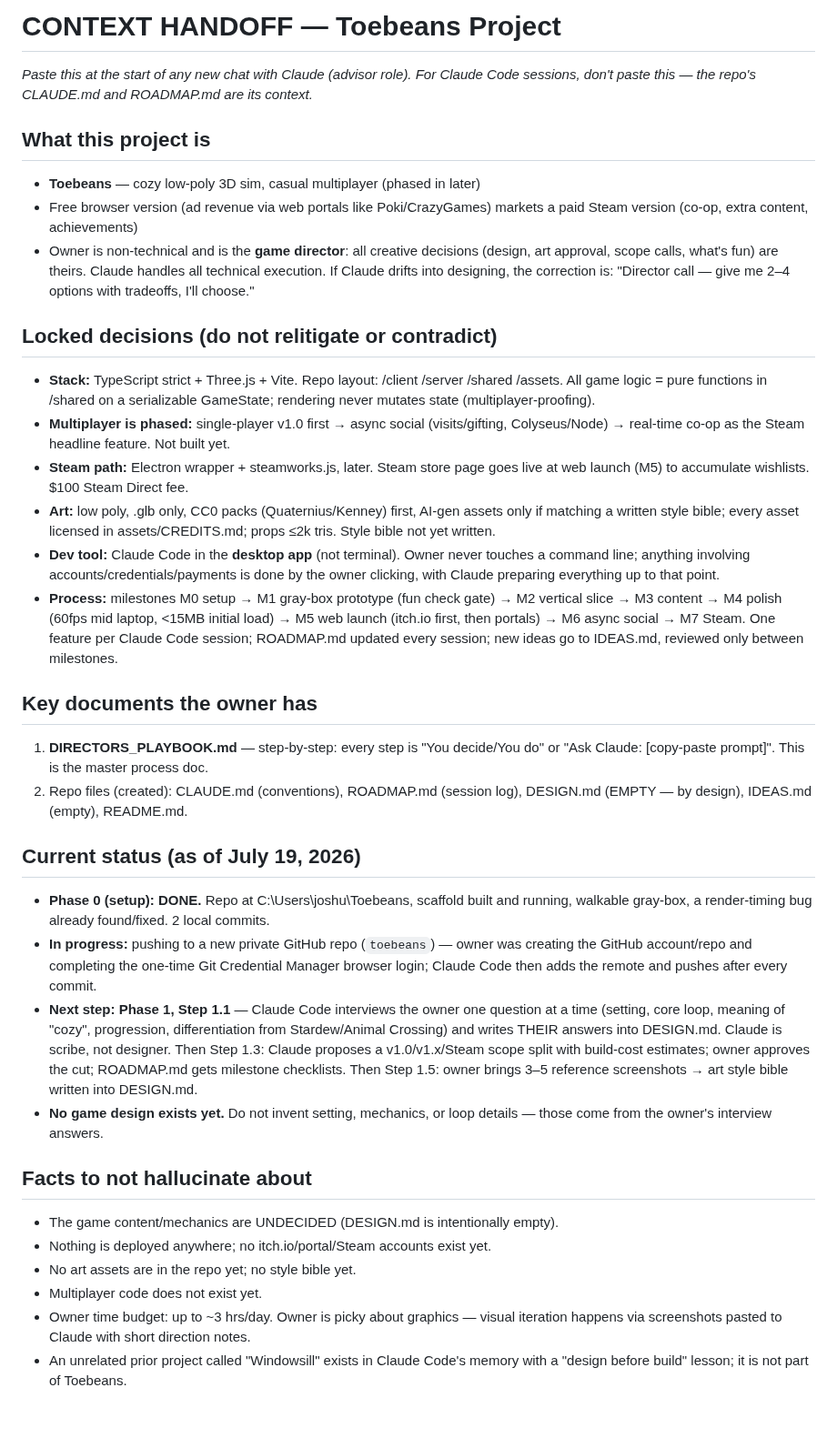
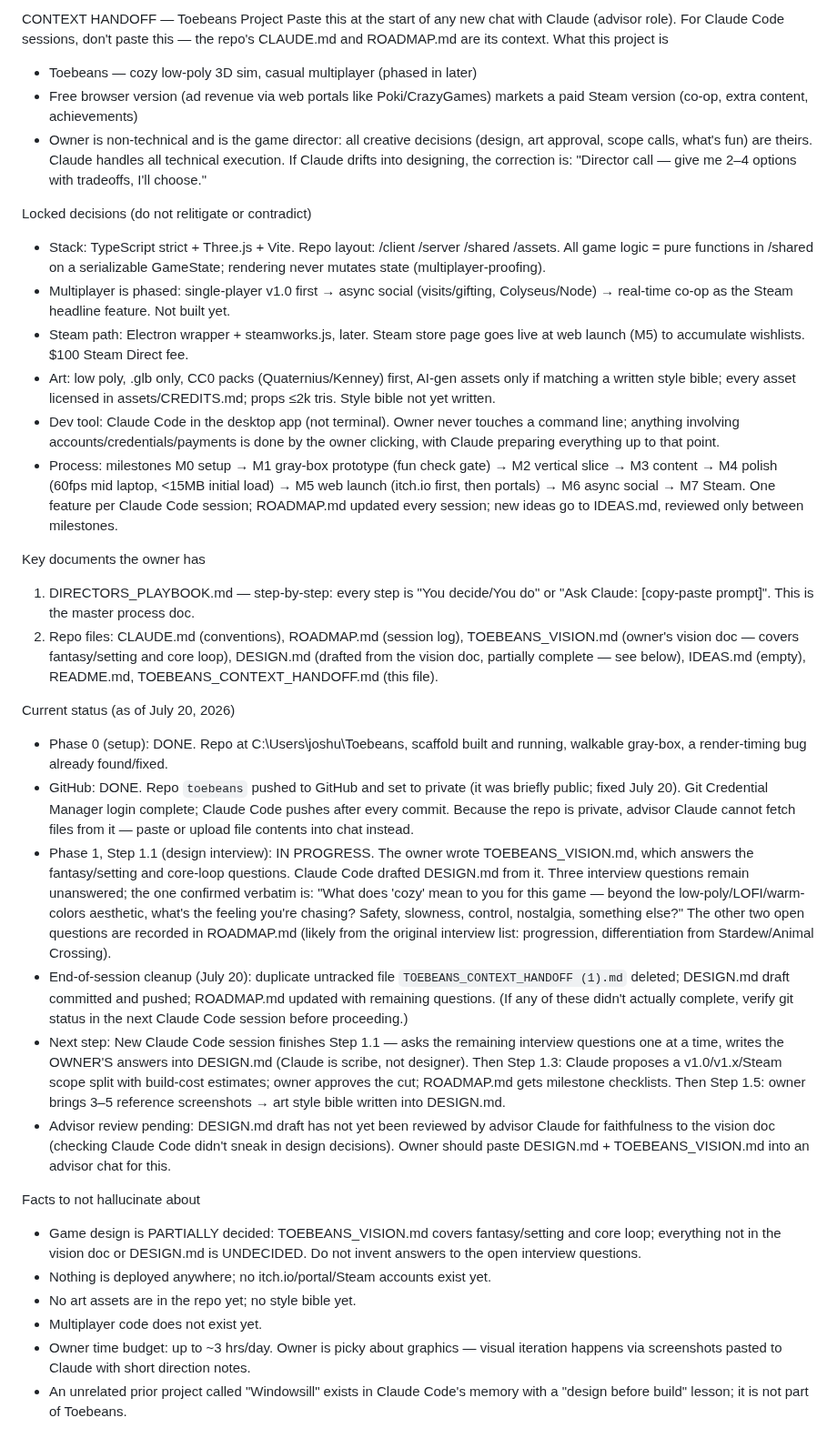
Before and after one commit to joshuawigginton11056-boop/toebeans, a Markdown page: TOEBEANS_CONTEXT_HANDOFF.md, the part around the change. Shown at 91% size. Drawn GitHub-style.

Commit message:
Update context handoff — July 20 status

```diff
--- a/TOEBEANS_CONTEXT_HANDOFF.md
+++ b/TOEBEANS_CONTEXT_HANDOFF.md
@@ -1,33 +1,39 @@
-# CONTEXT HANDOFF — Toebeans Project
-*Paste this at the start of any new chat with Claude (advisor role). For Claude Code sessions, don't paste this — the repo's CLAUDE.md and ROADMAP.md are its context.*
+CONTEXT HANDOFF — Toebeans Project
+Paste this at the start of any new chat with Claude (advisor role). For Claude Code sessions, don't paste this — the repo's CLAUDE.md and ROADMAP.md are its context.
+What this project is
 
-## What this project is
-- **Toebeans** — cozy low-poly 3D sim, casual multiplayer (phased in later)
-- Free browser version (ad revenue via web portals like Poki/CrazyGames) markets a paid Steam version (co-op, extra content, achievements)
-- Owner is non-technical and is the **game director**: all creative decisions (design, art approval, scope calls, what's fun) are theirs. Claude handles all technical execution. If Claude drifts into designing, the correction is: "Director call — give me 2–4 options with tradeoffs, I'll choose."
+* Toebeans — cozy low-poly 3D sim, casual multiplayer (phased in later)
+* Free browser version (ad revenue via web portals like Poki/CrazyGames) markets a paid Steam version (co-op, extra content, achievements)
+* Owner is non-technical and is the game director: all creative decisions (design, art approval, scope calls, what's fun) are theirs. Claude handles all technical execution. If Claude drifts into designing, the correction is: "Director call — give me 2–4 options with tradeoffs, I'll choose."
 
-## Locked decisions (do not relitigate or contradict)
-- **Stack:** TypeScript strict + Three.js + Vite. Repo layout: /client /server /shared /assets. All game logic = pure functions in /shared on a serializable GameState; rendering never mutates state (multiplayer-proofing).
-- **Multiplayer is phased:** single-player v1.0 first → async social (visits/gifting, Colyseus/Node) → real-time co-op as the Steam headline feature. Not built yet.
-- **Steam path:** Electron wrapper + steamworks.js, later. Steam store page goes live at web launch (M5) to accumulate wishlists. $100 Steam Direct fee.
-- **Art:** low poly, .glb only, CC0 packs (Quaternius/Kenney) first, AI-gen assets only if matching a written style bible; every asset licensed in assets/CREDITS.md; props ≤2k tris. Style bible not yet written.
-- **Dev tool:** Claude Code in the **desktop app** (not terminal). Owner never touches a command line; anything involving accounts/credentials/payments is done by the owner clicking, with Claude preparing everything up to that point.
-- **Process:** milestones M0 setup → M1 gray-box prototype (fun check gate) → M2 vertical slice → M3 content → M4 polish (60fps mid laptop, <15MB initial load) → M5 web launch (itch.io first, then portals) → M6 async social → M7 Steam. One feature per Claude Code session; ROADMAP.md updated every session; new ideas go to IDEAS.md, reviewed only between milestones.
+Locked decisions (do not relitigate or contradict)
 
-## Key documents the owner has
-1. **DIRECTORS_PLAYBOOK.md** — step-by-step: every step is "You decide/You do" or "Ask Claude: [copy-paste prompt]". This is the master process doc.
-2. Repo files (created): CLAUDE.md (conventions), ROADMAP.md (session log), DESIGN.md (EMPTY — by design), IDEAS.md (empty), README.md.
+* Stack: TypeScript strict + Three.js + Vite. Repo layout: /client /server /shared /assets. All game logic = pure functions in /shared on a serializable GameState; rendering never mutates state (multiplayer-proofing).
+* Multiplayer is phased: single-player v1.0 first → async social (visits/gifting, Colyseus/Node) → real-time co-op as the Steam headline feature. Not built yet.
+* Steam path: Electron wrapper + steamworks.js, later. Steam store page goes live at web launch (M5) to accumulate wishlists. $100 Steam Direct fee.
+* Art: low poly, .glb only, CC0 packs (Quaternius/Kenney) first, AI-gen assets only if matching a written style bible; every asset licensed in assets/CREDITS.md; props ≤2k tris. Style bible not yet written.
+* Dev tool: Claude Code in the desktop app (not terminal). Owner never touches a command line; anything involving accounts/credentials/payments is done by the owner clicking, with Claude preparing everything up to that point.
+* Process: milestones M0 setup → M1 gray-box prototype (fun check gate) → M2 vertical slice → M3 content → M4 polish (60fps mid laptop, <15MB initial load) → M5 web launch (itch.io first, then portals) → M6 async social → M7 Steam. One feature per Claude Code session; ROADMAP.md updated every session; new ideas go to IDEAS.md, reviewed only between milestones.
 
-## Current status (as of July 19, 2026)
-- **Phase 0 (setup): DONE.** Repo at C:\Users\joshu\Toebeans, scaffold built and running, walkable gray-box, a render-timing bug already found/fixed. 2 local commits.
-- **In progress:** pushing to a new private GitHub repo (`toebeans`) — owner was creating the GitHub account/repo and completing the one-time Git Credential Manager browser login; Claude Code then adds the remote and pushes after every commit.
-- **Next step: Phase 1, Step 1.1** — Claude Code interviews the owner one question at a time (setting, core loop, meaning of "cozy", progression, differentiation from Stardew/Animal Crossing) and writes THEIR answers into DESIGN.md. Claude is scribe, not designer. Then Step 1.3: Claude proposes a v1.0/v1.x/Steam scope split with build-cost estimates; owner approves the cut; ROADMAP.md gets milestone checklists. Then Step 1.5: owner brings 3–5 reference screenshots → art style bible written into DESIGN.md.
-- **No game design exists yet.** Do not invent setting, mechanics, or loop details — those come from the owner's interview answers.
+Key documents the owner has
 
-## Facts to not hallucinate about
-- The game content/mechanics are UNDECIDED (DESIGN.md is intentionally empty).
-- Nothing is deployed anywhere; no itch.io/portal/Steam accounts exist yet.
-- No art assets are in the repo yet; no style bible yet.
-- Multiplayer code does not exist yet.
-- Owner time budget: up to ~3 hrs/day. Owner is picky about graphics — visual iteration happens via screenshots pasted to Claude with short direction notes.
-- An unrelated prior project called "Windowsill" exists in Claude Code's memory with a "design before build" lesson; it is not part of Toebeans.
+1. DIRECTORS_PLAYBOOK.md — step-by-step: every step is "You decide/You do" or "Ask Claude: [copy-paste prompt]". This is the master process doc.
+2. Repo files: CLAUDE.md (conventions), ROADMAP.md (session log), TOEBEANS_VISION.md (owner's vision doc — covers fantasy/setting and core loop), DESIGN.md (drafted from the vision doc, partially complete — see below), IDEAS.md (empty), README.md, TOEBEANS_CONTEXT_HANDOFF.md (this file).
+
+Current status (as of July 20, 2026)
+
+* Phase 0 (setup): DONE. Repo at C:\Users\joshu\Toebeans, scaffold built and running, walkable gray-box, a render-timing bug already found/fixed.
+* GitHub: DONE. Repo `toebeans` pushed to GitHub and set to private (it was briefly public; fixed July 20). Git Credential Manager login complete; Claude Code pushes after every commit. Because the repo is private, advisor Claude cannot fetch files from it — paste or upload file contents into chat instead.
+* Phase 1, Step 1.1 (design interview): IN PROGRESS. The owner wrote TOEBEANS_VISION.md, which answers the fantasy/setting and core-loop questions. Claude Code drafted DESIGN.md from it. Three interview questions remain unanswered; the one confirmed verbatim is: "What does 'cozy' mean to you for this game — beyond the low-poly/LOFI/warm-colors aesthetic, what's the feeling you're chasing? Safety, slowness, control, nostalgia, something else?" The other two open questions are recorded in ROADMAP.md (likely from the original interview list: progression, differentiation from Stardew/Animal Crossing).
+* End-of-session cleanup (July 20): duplicate untracked file `TOEBEANS_CONTEXT_HANDOFF (1).md` deleted; DESIGN.md draft committed and pushed; ROADMAP.md updated with remaining questions. (If any of these didn't actually complete, verify git status in the next Claude Code session before proceeding.)
+* Next step: New Claude Code session finishes Step 1.1 — asks the remaining interview questions one at a time, writes the OWNER'S answers into DESIGN.md (Claude is scribe, not designer). Then Step 1.3: Claude proposes a v1.0/v1.x/Steam scope split with build-cost estimates; owner approves the cut; ROADMAP.md gets milestone checklists. Then Step 1.5: owner brings 3–5 reference screenshots → art style bible written into DESIGN.md.
+* Advisor review pending: DESIGN.md draft has not yet been reviewed by advisor Claude for faithfulness to the vision doc (checking Claude Code didn't sneak in design decisions). Owner should paste DESIGN.md + TOEBEANS_VISION.md into an advisor chat for this.
+
+Facts to not hallucinate about
+
+* Game design is PARTIALLY decided: TOEBEANS_VISION.md covers fantasy/setting and core loop; everything not in the vision doc or DESIGN.md is UNDECIDED. Do not invent answers to the open interview questions.
+* Nothing is deployed anywhere; no itch.io/portal/Steam accounts exist yet.
+* No art assets are in the repo yet; no style bible yet.
+* Multiplayer code does not exist yet.
+* Owner time budget: up to ~3 hrs/day. Owner is picky about graphics — visual iteration happens via screenshots pasted to Claude with short direction notes.
+* An unrelated prior project called "Windowsill" exists in Claude Code's memory with a "design before build" lesson; it is not part of Toebeans.
```
